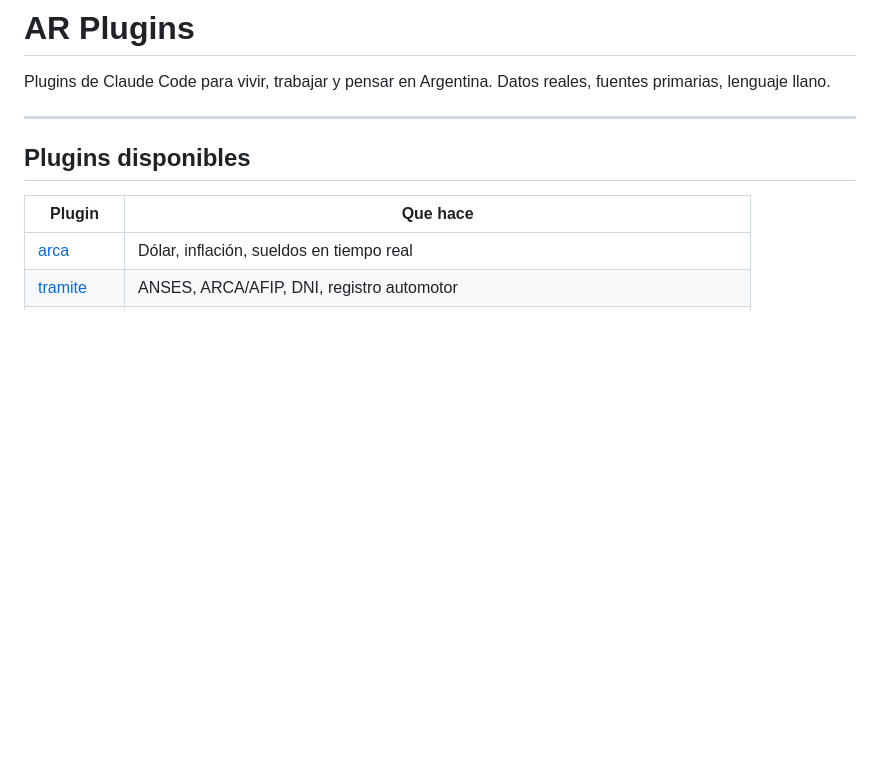
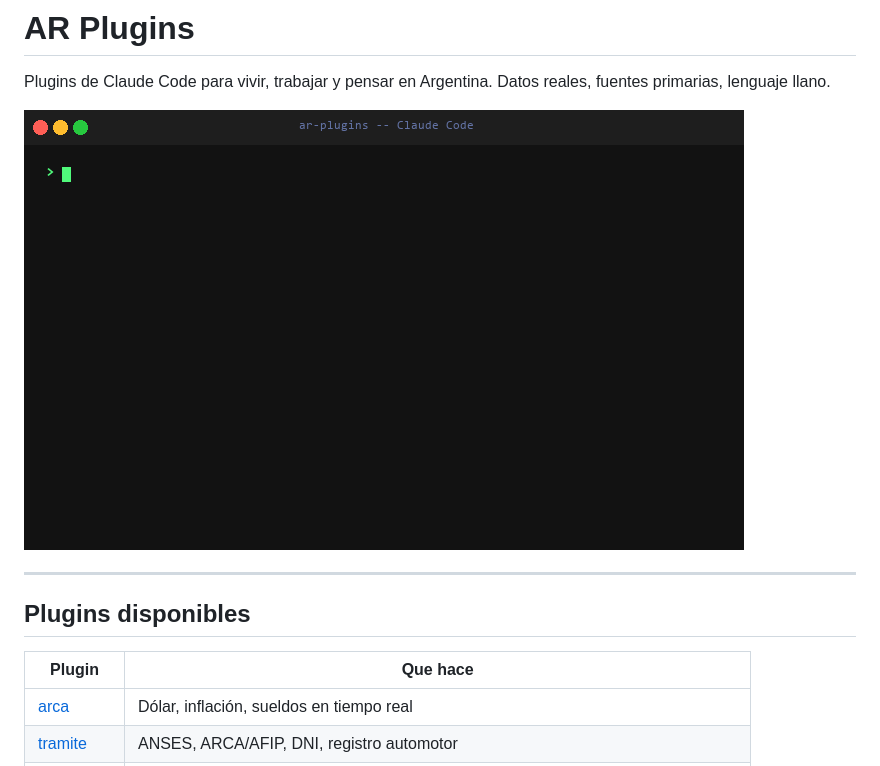
Before and after one commit to kvothesson/ar-plugins, a Markdown page: README.md, the part around the change. Drawn GitHub-style; pictures changed too: assets/demo.gif (added); blank space fills up the shorter version.

Commit message:
docs: add demo gif to README

```diff
--- a/README.md
+++ b/README.md
@@ -2,6 +2,8 @@
 
 Plugins de Claude Code para vivir, trabajar y pensar en Argentina.
 Datos reales, fuentes primarias, lenguaje llano.
+
+![demo](assets/demo.gif)
 
 ---
 
```
